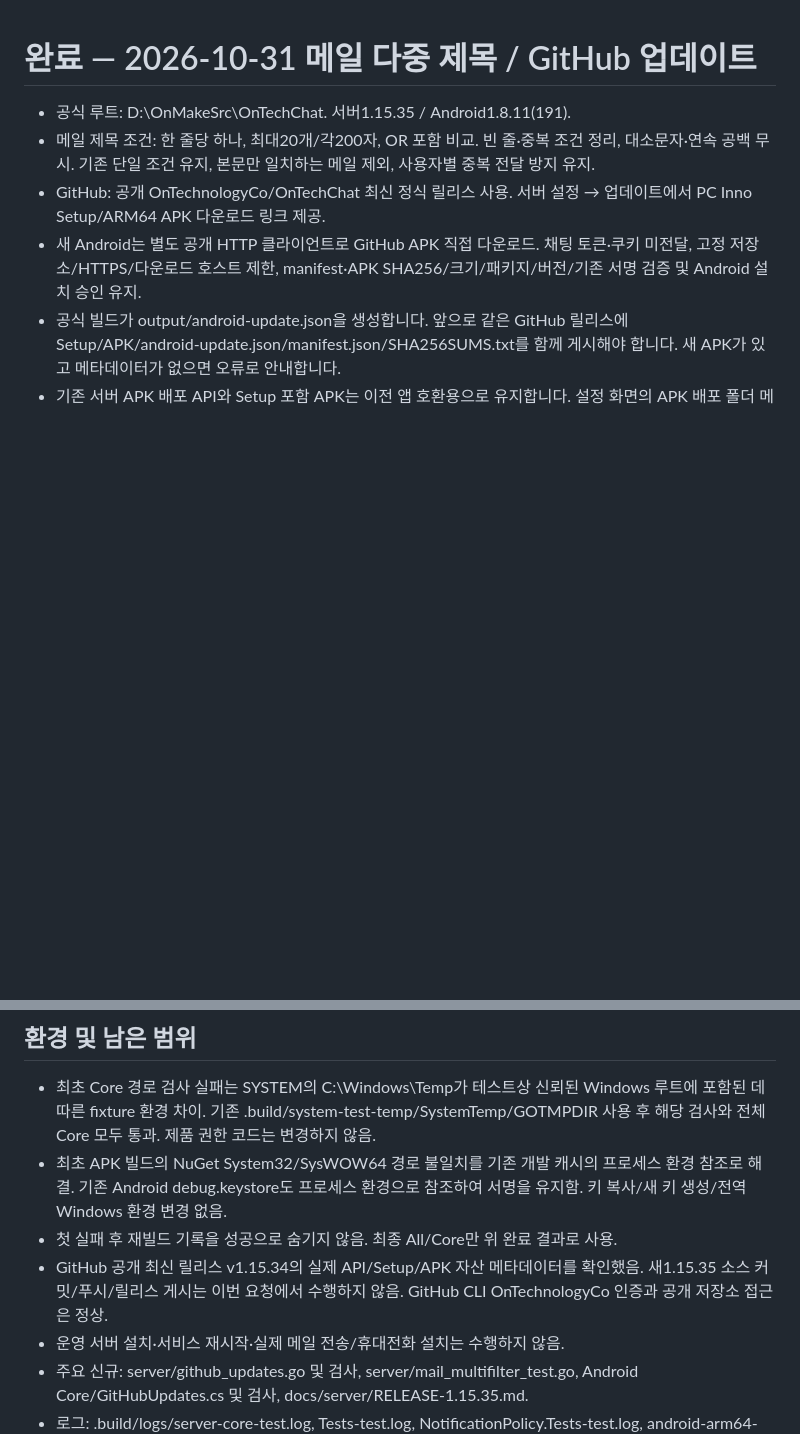
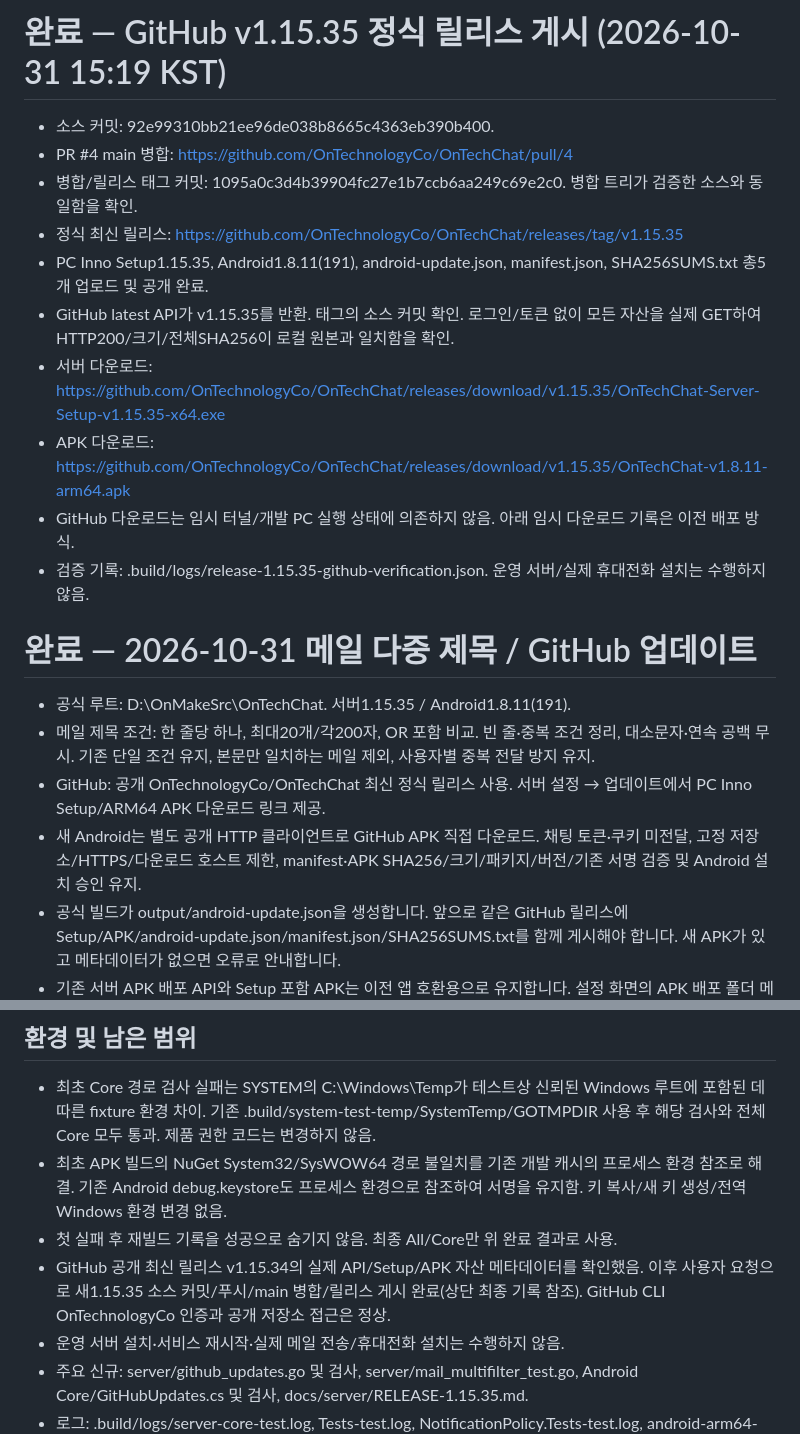
Before and after one commit to OnTechnologyCo/OnTechChat, a Markdown page: docs/WORK_STATUS.md, 2 parts joined by grey strips. Rendered like a GitHub page; blank space fills up the shorter version.

Commit message:
docs: record verified GitHub v1.15.35 release

```diff
--- a/docs/WORK_STATUS.md
+++ b/docs/WORK_STATUS.md
@@ -1,3 +1,16 @@
+# 완료 — GitHub v1.15.35 정식 릴리스 게시 (2026-10-31 15:19 KST)
+
+- 소스 커밋: 92e99310bb21ee96de038b8665c4363eb390b400.
+- PR #4 main 병합: https://github.com/OnTechnologyCo/OnTechChat/pull/4
+- 병합/릴리스 태그 커밋: 1095a0c3d4b39904fc27e1b7ccb6aa249c69e2c0. 병합 트리가 검증한 소스와 동일함을 확인.
+- 정식 최신 릴리스: https://github.com/OnTechnologyCo/OnTechChat/releases/tag/v1.15.35
+- PC Inno Setup1.15.35, Android1.8.11(191), android-update.json, manifest.json, SHA256SUMS.txt 총5개 업로드 및 공개 완료.
+- GitHub latest API가 v1.15.35를 반환. 태그의 소스 커밋 확인. 로그인/토큰 없이 모든 자산을 실제 GET하여 HTTP200/크기/전체SHA256이 로컬 원본과 일치함을 확인.
+- 서버 다운로드: https://github.com/OnTechnologyCo/OnTechChat/releases/download/v1.15.35/OnTechChat-Server-Setup-v1.15.35-x64.exe
+- APK 다운로드: https://github.com/OnTechnologyCo/OnTechChat/releases/download/v1.15.35/OnTechChat-v1.8.11-arm64.apk
+- GitHub 다운로드는 임시 터널/개발 PC 실행 상태에 의존하지 않음. 아래 임시 다운로드 기록은 이전 배포 방식.
+- 검증 기록: .build/logs/release-1.15.35-github-verification.json. 운영 서버/실제 휴대전화 설치는 수행하지 않음.
+
 # 완료 — 2026-10-31 메일 다중 제목 / GitHub 업데이트
 
 - 공식 루트: D:\OnMakeSrc\OnTechChat. 서버1.15.35 / Android1.8.11(191).
@@ -24,7 +37,7 @@
 - 최초 Core 경로 검사 실패는 SYSTEM의 C:\Windows\Temp가 테스트상 신뢰된 Windows 루트에 포함된 데 따른 fixture 환경 차이. 기존 .build/system-test-temp/SystemTemp/GOTMPDIR 사용 후 해당 검사와 전체Core 모두 통과. 제품 권한 코드는 변경하지 않음.
 - 최초 APK 빌드의 NuGet System32/SysWOW64 경로 불일치를 기존 개발 캐시의 프로세스 환경 참조로 해결. 기존 Android debug.keystore도 프로세스 환경으로 참조하여 서명을 유지함. 키 복사/새 키 생성/전역 Windows 환경 변경 없음.
 - 첫 실패 후 재빌드 기록을 성공으로 숨기지 않음. 최종 All/Core만 위 완료 결과로 사용.
-- GitHub 공개 최신 릴리스 v1.15.34의 실제 API/Setup/APK 자산 메타데이터를 확인했음. 새1.15.35 소스 커밋/푸시/릴리스 게시는 이번 요청에서 수행하지 않음. GitHub CLI OnTechnologyCo 인증과 공개 저장소 접근은 정상.
+- GitHub 공개 최신 릴리스 v1.15.34의 실제 API/Setup/APK 자산 메타데이터를 확인했음. 이후 사용자 요청으로 새1.15.35 소스 커밋/푸시/main 병합/릴리스 게시 완료(상단 최종 기록 참조). GitHub CLI OnTechnologyCo 인증과 공개 저장소 접근은 정상.
 - 운영 서버 설치·서비스 재시작·실제 메일 전송/휴대전화 설치는 수행하지 않음.
 - 주요 신규: server/github_updates.go 및 검사, server/mail_multifilter_test.go, Android Core/GitHubUpdates.cs 및 검사, docs/server/RELEASE-1.15.35.md.
 - 로그: .build/logs/server-core-test.log, Tests-test.log, NotificationPolicy.Tests-test.log, android-arm64-*.log, inno-setup-build.log, release-1.15.35-download-verification.json. UI: .build/mail35-dom.html.
```
